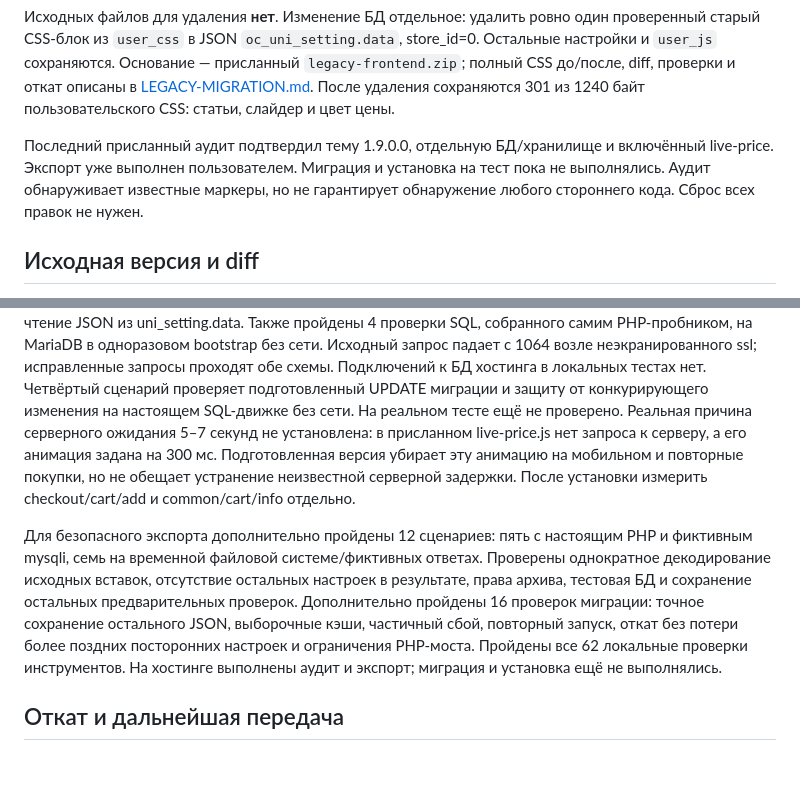
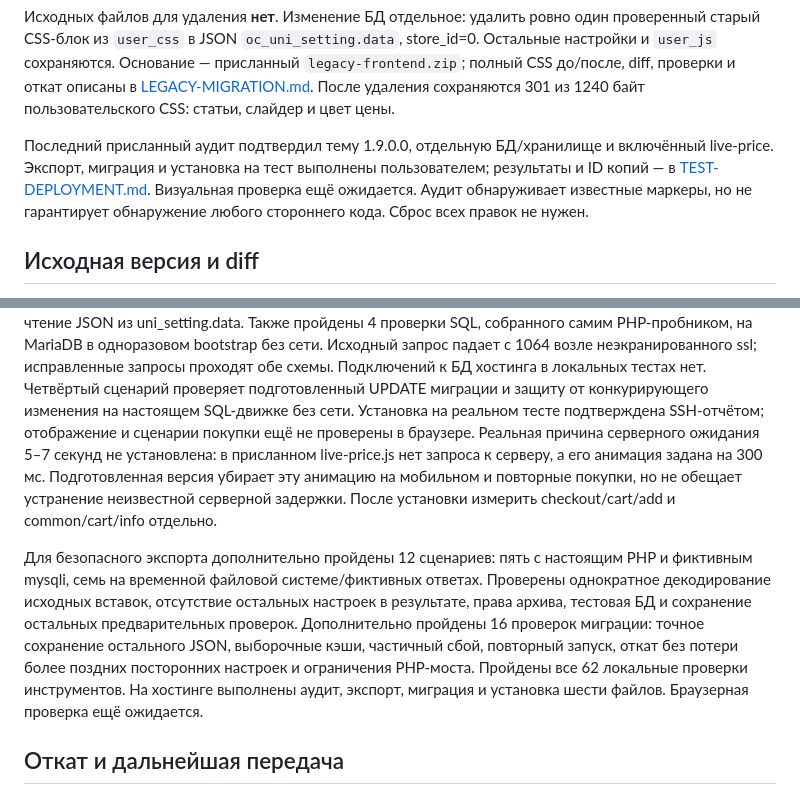
Before and after one commit to andrey-martyn/test1, a Markdown page: docs/HANDOVER.md, 2 parts joined by grey strips. GitHub-like rendering; blank space fills up the shorter version.

```diff
--- a/docs/HANDOVER.md
+++ b/docs/HANDOVER.md
@@ -42,8 +42,9 @@
 1240 байт пользовательского CSS: статьи, слайдер и цвет цены.
 
 Последний присланный аудит подтвердил тему 1.9.0.0, отдельную БД/хранилище и
-включённый live-price. Экспорт уже выполнен пользователем. Миграция и установка
-на тест пока не выполнялись. Аудит обнаруживает известные маркеры, но не
+включённый live-price. Экспорт, миграция и установка на тест выполнены
+пользователем; результаты и ID копий — в [TEST-DEPLOYMENT.md](TEST-DEPLOYMENT.md).
+Визуальная проверка ещё ожидается. Аудит обнаруживает известные маркеры, но не
 гарантирует обнаружение любого стороннего кода. Сброс всех правок не нужен.
 
 ## Исходная версия и diff
@@ -112,7 +113,8 @@ PHP-пробником, на MariaDB в одноразовом bootstrap без
 схемы. Подключений к БД хостинга в локальных тестах нет.
 Четвёртый сценарий проверяет подготовленный UPDATE миграции и защиту от
 конкурирующего изменения на настоящем SQL-движке без сети.
-На реальном тесте ещё не проверено. Реальная причина серверного ожидания
+Установка на реальном тесте подтверждена SSH-отчётом; отображение и сценарии
+покупки ещё не проверены в браузере. Реальная причина серверного ожидания
 5–7 секунд не установлена: в присланном live-price.js нет запроса к серверу,
 а его анимация задана на 300 мс. Подготовленная версия убирает эту анимацию на
 мобильном и повторные покупки, но не обещает устранение неизвестной серверной
@@ -125,8 +127,8 @@ PHP и фиктивным mysqli, семь на временной файлов
 предварительных проверок. Дополнительно пройдены 16 проверок миграции: точное
 сохранение остального JSON, выборочные кэши, частичный сбой, повторный запуск,
 откат без потери более поздних посторонних настроек и ограничения PHP-моста.
-Пройдены все 62 локальные проверки инструментов. На хостинге выполнены аудит
-и экспорт; миграция и установка ещё не выполнялись.
+Пройдены все 62 локальные проверки инструментов. На хостинге выполнены аудит,
+экспорт, миграция и установка шести файлов. Браузерная проверка ещё ожидается.
 
 ## Откат и дальнейшая передача
 
```
Also changed, not shown: README.md (+5 -1 lines), docs/TEST-DEPLOYMENT.md (added, +55 -0 lines).
